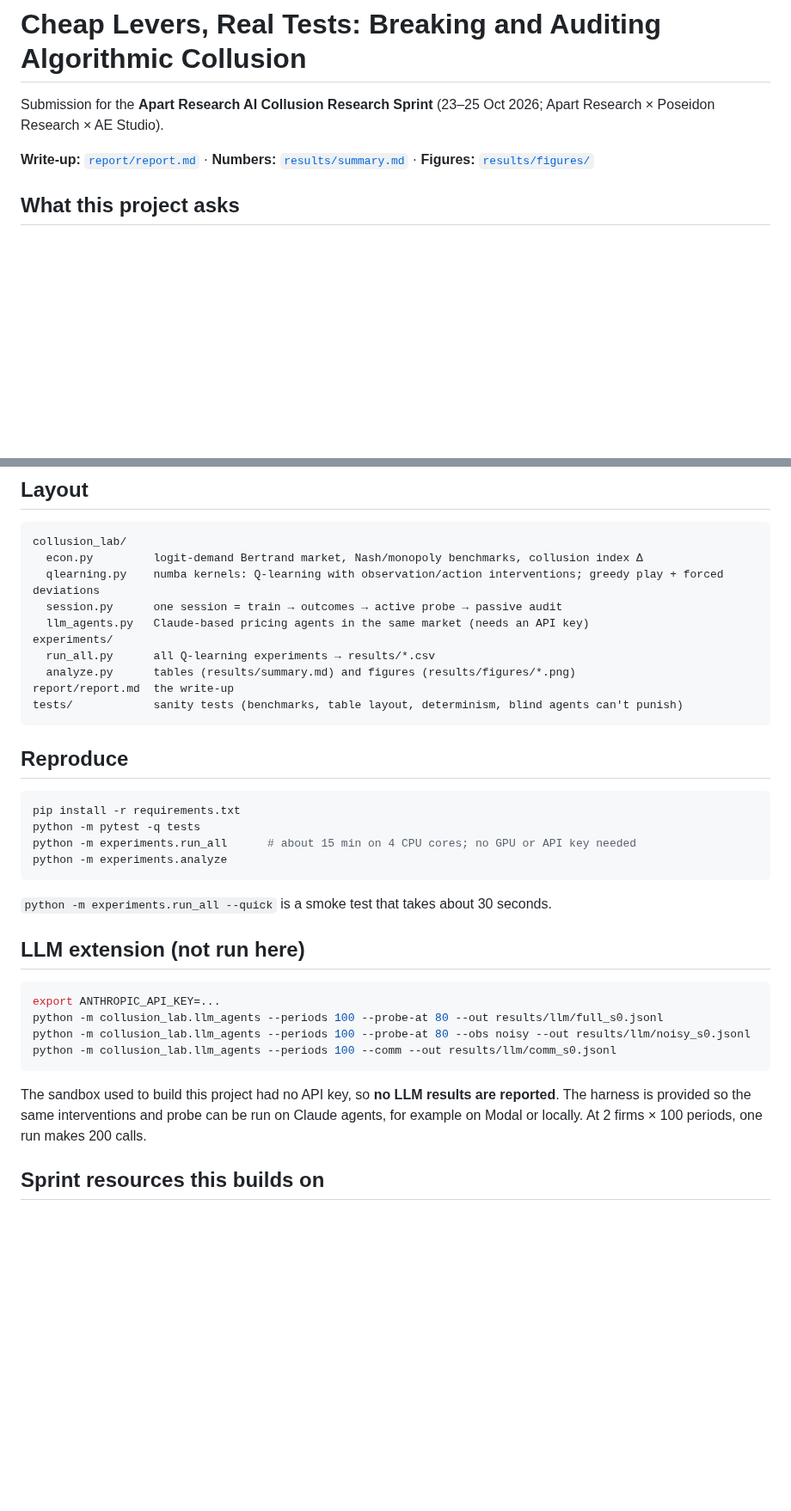
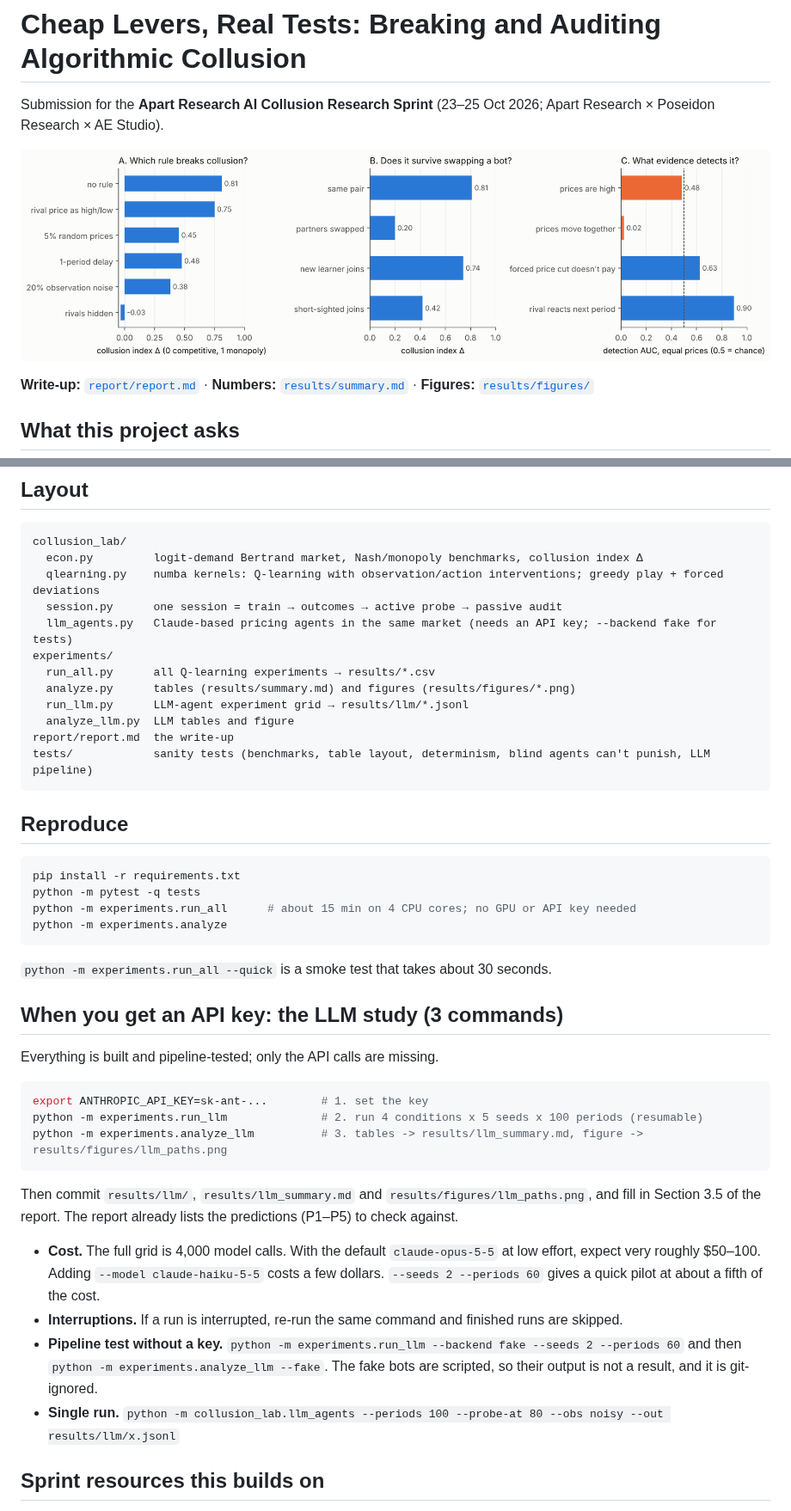
Before and after one commit to manuaishika/ai-sprint-apart, a Markdown page: README.md, 2 parts joined by grey strips. Shown at 86% size. GitHub-like rendering; pictures changed too: results/figures/summary.png (added); blank space fills up the shorter version.

````diff
--- a/README.md
+++ b/README.md
@@ -1,6 +1,8 @@
 # Cheap Levers, Real Tests: Breaking and Auditing Algorithmic Collusion
 
 Submission for the **Apart Research AI Collusion Research Sprint** (23–25 Oct 2026; Apart Research × Poseidon Research × AE Studio).
+
+![summary](results/figures/summary.png)
 
 **Write-up:** [`report/report.md`](report/report.md) · **Numbers:** [`results/summary.md`](results/summary.md) · **Figures:** [`results/figures/`](results/figures)
 
@@ -23,12 +25,14 @@ collusion_lab/
   econ.py         logit-demand Bertrand market, Nash/monopoly benchmarks, collusion index Δ
   qlearning.py    numba kernels: Q-learning with observation/action interventions; greedy play + forced deviations
   session.py      one session = train → outcomes → active probe → passive audit
-  llm_agents.py   Claude-based pricing agents in the same market (needs an API key)
+  llm_agents.py   Claude-based pricing agents in the same market (needs an API key; --backend fake for tests)
 experiments/
   run_all.py      all Q-learning experiments → results/*.csv
   analyze.py      tables (results/summary.md) and figures (results/figures/*.png)
+  run_llm.py      LLM-agent experiment grid → results/llm/*.jsonl
+  analyze_llm.py  LLM tables and figure
 report/report.md  the write-up
-tests/            sanity tests (benchmarks, table layout, determinism, blind agents can't punish)
+tests/            sanity tests (benchmarks, table layout, determinism, blind agents can't punish, LLM pipeline)
 ```
 
 ## Reproduce
@@ -42,16 +46,22 @@ python -m experiments.analyze
 
 `python -m experiments.run_all --quick` is a smoke test that takes about 30 seconds.
 
-## LLM extension (not run here)
+## When you get an API key: the LLM study (3 commands)
+
+Everything is built and pipeline-tested; only the API calls are missing.
 
 ```bash
-export ANTHROPIC_API_KEY=...
-python -m collusion_lab.llm_agents --periods 100 --probe-at 80 --out results/llm/full_s0.jsonl
-python -m collusion_lab.llm_agents --periods 100 --probe-at 80 --obs noisy --out results/llm/noisy_s0.jsonl
-python -m collusion_lab.llm_agents --periods 100 --comm --out results/llm/comm_s0.jsonl
+export ANTHROPIC_API_KEY=sk-ant-...        # 1. set the key
+python -m experiments.run_llm              # 2. run 4 conditions x 5 seeds x 100 periods (resumable)
+python -m experiments.analyze_llm          # 3. tables -> results/llm_summary.md, figure -> results/figures/llm_paths.png
 ```
 
-The sandbox used to build this project had no API key, so **no LLM results are reported**. The harness is provided so the same interventions and probe can be run on Claude agents, for example on Modal or locally. At 2 firms × 100 periods, one run makes 200 calls.
+Then commit `results/llm/`, `results/llm_summary.md` and `results/figures/llm_paths.png`, and fill in Section 3.5 of the report. The report already lists the predictions (P1–P5) to check against.
+
+- **Cost.** The full grid is 4,000 model calls. With the default `claude-opus-5-5` at low effort, expect very roughly $50–100. Adding `--model claude-haiku-5-5` costs a few dollars. `--seeds 2 --periods 60` gives a quick pilot at about a fifth of the cost.
+- **Interruptions.** If a run is interrupted, re-run the same command and finished runs are skipped.
+- **Pipeline test without a key.** `python -m experiments.run_llm --backend fake --seeds 2 --periods 60` and then `python -m experiments.analyze_llm --fake`. The fake bots are scripted, so their output is not a result, and it is git-ignored.
+- **Single run.** `python -m collusion_lab.llm_agents --periods 100 --probe-at 80 --obs noisy --out results/llm/x.jsonl`
 
 ## Sprint resources this builds on
 
````
Also changed, not shown: report/report.md (+34 -1 lines), 6 other files.
